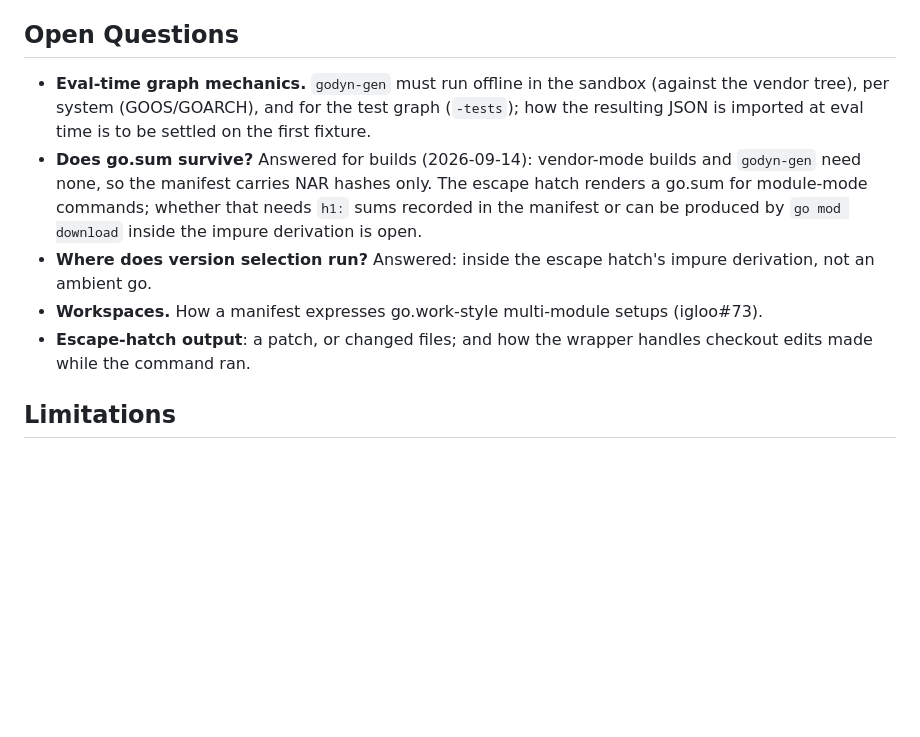
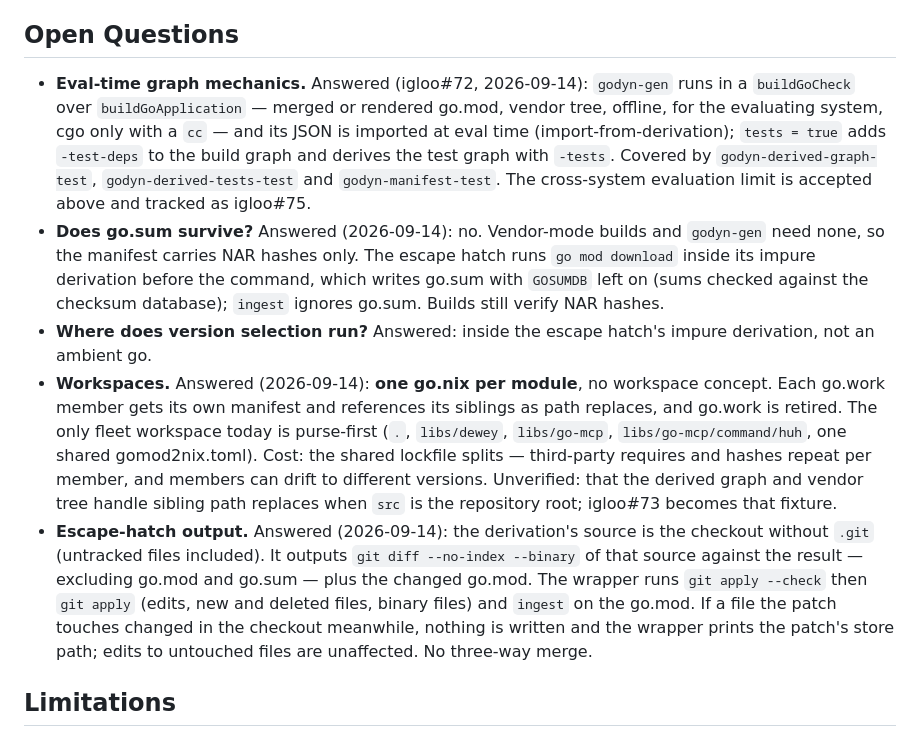
Before and after one commit to amarbel-llc/igloo, a Markdown page: docs/features/0008-nix-authoritative-go-modules.md, the part around the change. GitHub-like rendering; blank space fills up the shorter version.

Commit message:
docs: FDR 0008 open questions answered
- eval-time graph mechanics: buildGoCheck + import-from-derivation, as
  landed in igloo#72 and covered by the derived-graph and manifest checks
- go.sum: never recorded; the escape hatch runs go mod download inside its
  impure derivation with GOSUMDB on
- escape-hatch output: a binary git patch applied with git apply, refusing
  (and printing the patch path) when touched files changed meanwhile
- workspaces: one go.nix per module with sibling path replaces; go.work
  retired (sibling path-replace support still to verify, igloo#73)

:clown: Clown 0.4.4+1ba43a3 — https://code.linenisgreat.com/clown/commit/1ba43a39a1d5ba97b2533f9371036db2155890f8

```diff
--- a/docs/features/0008-nix-authoritative-go-modules.md
+++ b/docs/features/0008-nix-authoritative-go-modules.md
@@ -236,21 +236,40 @@ directives into a go.mod.
 
 ## Open Questions
 
-- **Eval-time graph mechanics.** `godyn-gen` must run offline in the sandbox
-  (against the vendor tree), per system (GOOS/GOARCH), and for the test graph
-  (`-tests`); how the resulting JSON is imported at eval time is to be settled
-  on the first fixture.
-- **Does go.sum survive?** Answered for builds (2026-09-14): vendor-mode
-  builds and `godyn-gen` need none, so the manifest carries NAR hashes only.
-  The escape hatch renders a go.sum for module-mode commands; whether that
-  needs `h1:` sums recorded in the manifest or can be produced by
-  `go mod download` inside the impure derivation is open.
+- **Eval-time graph mechanics.** Answered (igloo#72, 2026-09-14): `godyn-gen`
+  runs in a `buildGoCheck` over `buildGoApplication` — merged or rendered
+  go.mod, vendor tree, offline, for the evaluating system, cgo only with a
+  `cc` — and its JSON is imported at eval time (import-from-derivation);
+  `tests = true` adds `-test-deps` to the build graph and derives the test
+  graph with `-tests`. Covered by `godyn-derived-graph-test`,
+  `godyn-derived-tests-test` and `godyn-manifest-test`. The cross-system
+  evaluation limit is accepted above and tracked as igloo#75.
+- **Does go.sum survive?** Answered (2026-09-14): no. Vendor-mode builds and
+  `godyn-gen` need none, so the manifest carries NAR hashes only. The escape
+  hatch runs `go mod download` inside its impure derivation before the
+  command, which writes go.sum with `GOSUMDB` left on (sums checked against
+  the checksum database); `ingest` ignores go.sum. Builds still verify NAR
+  hashes.
 - **Where does version selection run?** Answered: inside the escape hatch's
   impure derivation, not an ambient go.
-- **Workspaces.** How a manifest expresses go.work-style multi-module setups
-  (igloo#73).
-- **Escape-hatch output**: a patch, or changed files; and how the wrapper
-  handles checkout edits made while the command ran.
+- **Workspaces.** Answered (2026-09-14): **one go.nix per module**, no
+  workspace concept. Each go.work member gets its own manifest and references
+  its siblings as path replaces, and go.work is retired. The only fleet
+  workspace today is purse-first (`.`, `libs/dewey`, `libs/go-mcp`,
+  `libs/go-mcp/command/huh`, one shared gomod2nix.toml). Cost: the shared
+  lockfile splits — third-party requires and hashes repeat per member, and
+  members can drift to different versions. Unverified: that the derived graph
+  and vendor tree handle sibling path replaces when `src` is the repository
+  root; igloo#73 becomes that fixture.
+- **Escape-hatch output.** Answered (2026-09-14): the derivation's source is
+  the checkout without `.git` (untracked files included). It outputs
+  `git diff --no-index --binary` of that source against the result —
+  excluding go.mod and go.sum — plus the changed go.mod. The wrapper runs
+  `git apply --check` then `git apply` (edits, new and deleted files, binary
+  files) and `ingest` on the go.mod. If a file the patch touches changed in
+  the checkout meanwhile, nothing is written and the wrapper prints the
+  patch's store path; edits to untouched files are unaffected. No three-way
+  merge.
 
 ## Limitations
 
```
